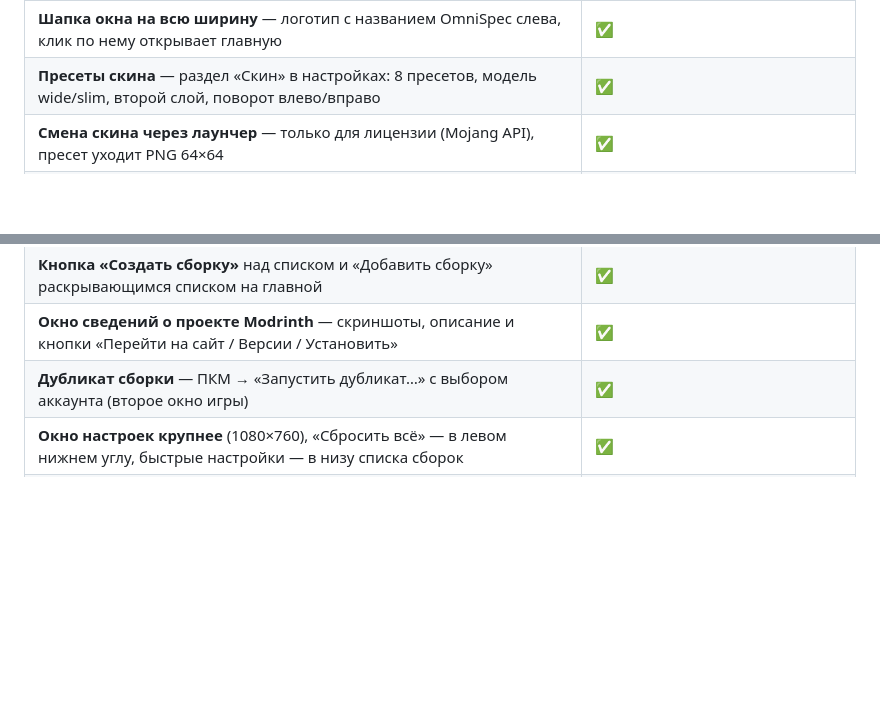
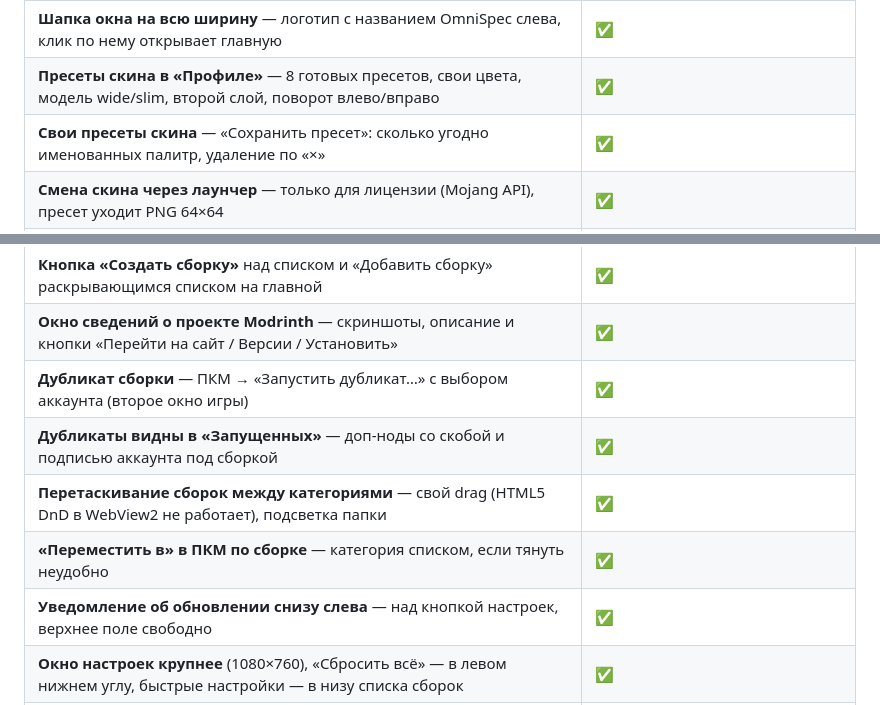
Before and after one commit to Shokydo/OmniSpec, a Markdown page: README.md, 2 parts joined by grey strips. Drawn GitHub-style; blank space fills up the shorter version.

```diff
--- a/README.md
+++ b/README.md
@@ -77,13 +77,18 @@
 | **Мульти-импорт из лаунчеров** — галочки, «Выбрать все» и импорт пачкой | ✅ |
 | **Время игры в часах** — на карточке сборки, в списке слева и на странице сборки | ✅ |
 | **Шапка окна на всю ширину** — логотип с названием OmniSpec слева, клик по нему открывает главную | ✅ |
-| **Пресеты скина** — раздел «Скин» в настройках: 8 пресетов, модель wide/slim, второй слой, поворот влево/вправо | ✅ |
+| **Пресеты скина в «Профиле»** — 8 готовых пресетов, свои цвета, модель wide/slim, второй слой, поворот влево/вправо | ✅ |
+| **Свои пресеты скина** — «Сохранить пресет»: сколько угодно именованных палитр, удаление по «×» | ✅ |
 | **Смена скина через лаунчер** — только для лицензии (Mojang API), пресет уходит PNG 64×64 | ✅ |
 | **Категории сборок** — папки-аккордеоны, динамическая «Запущенные» сверху, drag & drop между папками | ✅ |
 | **ПКМ по пустому месту списка** — «Создать сборку», «Загрузить сборку», «Создать категорию» | ✅ |
 | **Кнопка «Создать сборку»** над списком и «Добавить сборку» раскрывающимся списком на главной | ✅ |
 | **Окно сведений о проекте Modrinth** — скриншоты, описание и кнопки «Перейти на сайт / Версии / Установить» | ✅ |
 | **Дубликат сборки** — ПКМ → «Запустить дубликат…» с выбором аккаунта (второе окно игры) | ✅ |
+| **Дубликаты видны в «Запущенных»** — доп-ноды со скобой и подписью аккаунта под сборкой | ✅ |
+| **Перетаскивание сборок между категориями** — свой drag (HTML5 DnD в WebView2 не работает), подсветка папки | ✅ |
+| **«Переместить в» в ПКМ по сборке** — категория списком, если тянуть неудобно | ✅ |
+| **Уведомление об обновлении снизу слева** — над кнопкой настроек, верхнее поле свободно | ✅ |
 | **Окно настроек крупнее** (1080×760), «Сбросить всё» — в левом нижнем углу, быстрые настройки — в низу списка сборок | ✅ |
 | **Обои больше не слетают** — выбранный фон сохраняется сразу и применяется при старте | ✅ |
 | **Импорт из другого лаунчера**: Prism, MultiMC, Modrinth App — список/плитка, моды и конфиги переносятся | ✅ |
```
Also changed, not shown: docs/s12-drag.png (added), docs/s12-dup-nodes.png (added), docs/s12-home.png (added), docs/s12-instance-menu.png (added), docs/s12-skin-profile.png (added), docs/s12-skin-saved.png (added), 7 other files.
